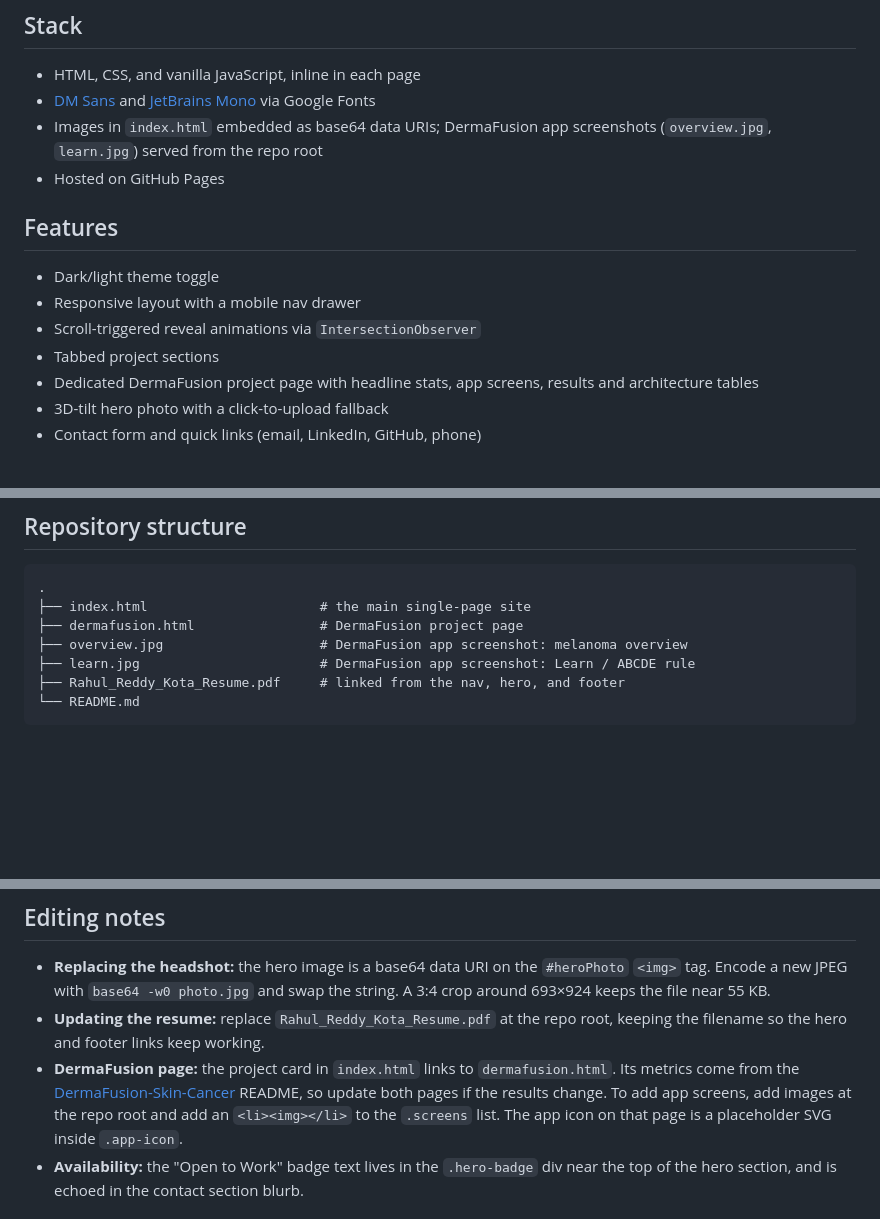
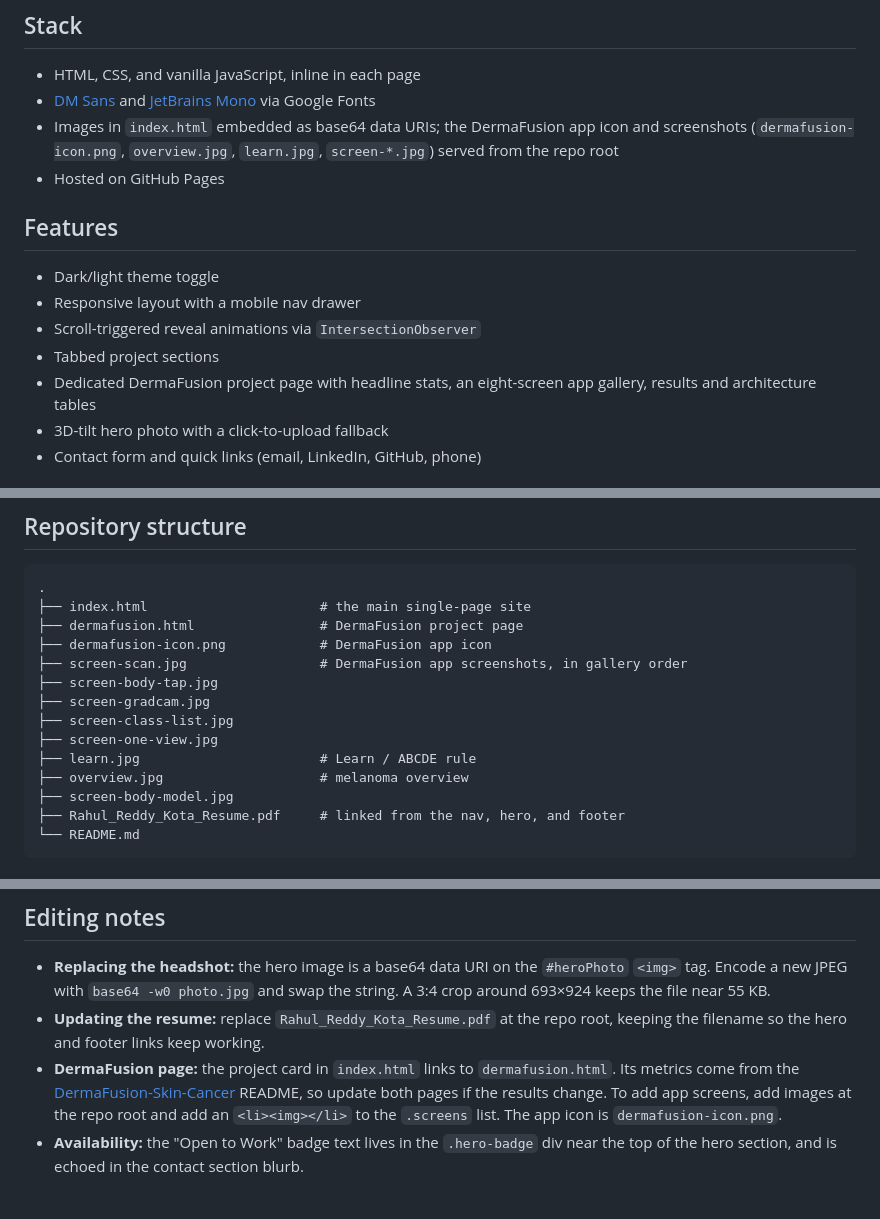
Before and after one commit to RahulReddyKota/rahulreddykota.github.io, a Markdown page: README.md, 3 parts joined by grey strips. Drawn GitHub-style; blank space fills up the shorter version.

Commit message:
Update README with image and project details

````diff
--- a/README.md
+++ b/README.md
@@ -14,7 +14,7 @@ A portfolio covering my background, work experience, projects, education, and co
 
 - HTML, CSS, and vanilla JavaScript, inline in each page
 - [DM Sans](https://fonts.google.com/specimen/DM+Sans) and [JetBrains Mono](https://fonts.google.com/specimen/JetBrains+Mono) via Google Fonts
-- Images in `index.html` embedded as base64 data URIs; DermaFusion app screenshots (`overview.jpg`, `learn.jpg`) served from the repo root
+- Images in `index.html` embedded as base64 data URIs; the DermaFusion app icon and screenshots (`dermafusion-icon.png`, `overview.jpg`, `learn.jpg`, `screen-*.jpg`) served from the repo root
 - Hosted on GitHub Pages
 
 ## Features
@@ -23,7 +23,7 @@ A portfolio covering my background, work experience, projects, education, and co
 - Responsive layout with a mobile nav drawer
 - Scroll-triggered reveal animations via `IntersectionObserver`
 - Tabbed project sections
-- Dedicated DermaFusion project page with headline stats, app screens, results and architecture tables
+- Dedicated DermaFusion project page with headline stats, an eight-screen app gallery, results and architecture tables
 - 3D-tilt hero photo with a click-to-upload fallback
 - Contact form and quick links (email, LinkedIn, GitHub, phone)
 
@@ -44,8 +44,15 @@ A portfolio covering my background, work experience, projects, education, and co
 .
 ├── index.html                      # the main single-page site
 ├── dermafusion.html                # DermaFusion project page
-├── overview.jpg                    # DermaFusion app screenshot: melanoma overview
-├── learn.jpg                       # DermaFusion app screenshot: Learn / ABCDE rule
+├── dermafusion-icon.png            # DermaFusion app icon
+├── screen-scan.jpg                 # DermaFusion app screenshots, in gallery order
+├── screen-body-tap.jpg
+├── screen-gradcam.jpg
+├── screen-class-list.jpg
+├── screen-one-view.jpg
+├── learn.jpg                       # Learn / ABCDE rule
+├── overview.jpg                    # melanoma overview
+├── screen-body-model.jpg
 ├── Rahul_Reddy_Kota_Resume.pdf     # linked from the nav, hero, and footer
 └── README.md
 ```
@@ -83,7 +90,7 @@ Hard-refresh (`Ctrl/Cmd + Shift + R`) after deploying — browsers cache the HTM
 
 - **Replacing the headshot:** the hero image is a base64 data URI on the `#heroPhoto` `<img>` tag. Encode a new JPEG with `base64 -w0 photo.jpg` and swap the string. A 3:4 crop around 693×924 keeps the file near 55 KB.
 - **Updating the resume:** replace `Rahul_Reddy_Kota_Resume.pdf` at the repo root, keeping the filename so the hero and footer links keep working.
-- **DermaFusion page:** the project card in `index.html` links to `dermafusion.html`. Its metrics come from the [DermaFusion-Skin-Cancer](https://github.com/RahulReddyKota/DermaFusion-Skin-Cancer) README, so update both pages if the results change. To add app screens, add images at the repo root and add an `<li><img></li>` to the `.screens` list. The app icon on that page is a placeholder SVG inside `.app-icon`.
+- **DermaFusion page:** the project card in `index.html` links to `dermafusion.html`. Its metrics come from the [DermaFusion-Skin-Cancer](https://github.com/RahulReddyKota/DermaFusion-Skin-Cancer) README, so update both pages if the results change. To add app screens, add images at the repo root and add an `<li><img></li>` to the `.screens` list. The app icon is `dermafusion-icon.png`.
 - **Availability:** the "Open to Work" badge text lives in the `.hero-badge` div near the top of the hero section, and is echoed in the contact section blurb.
 
 ## Known limitations
````
